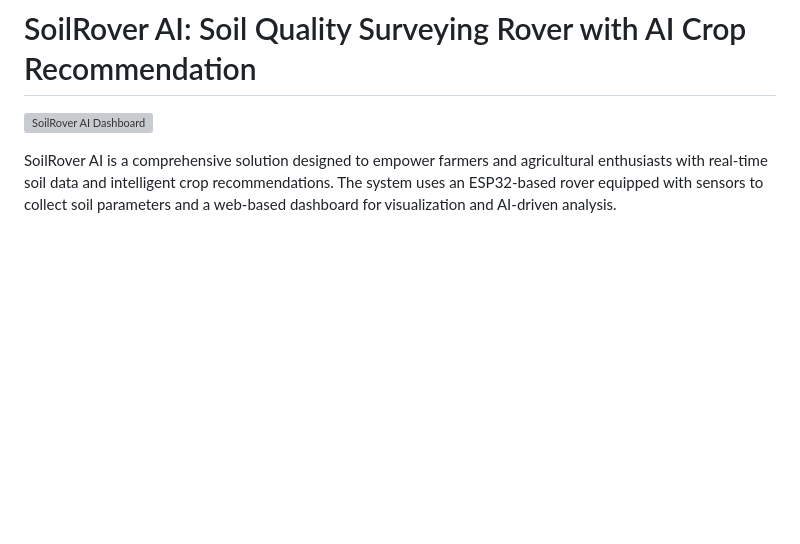
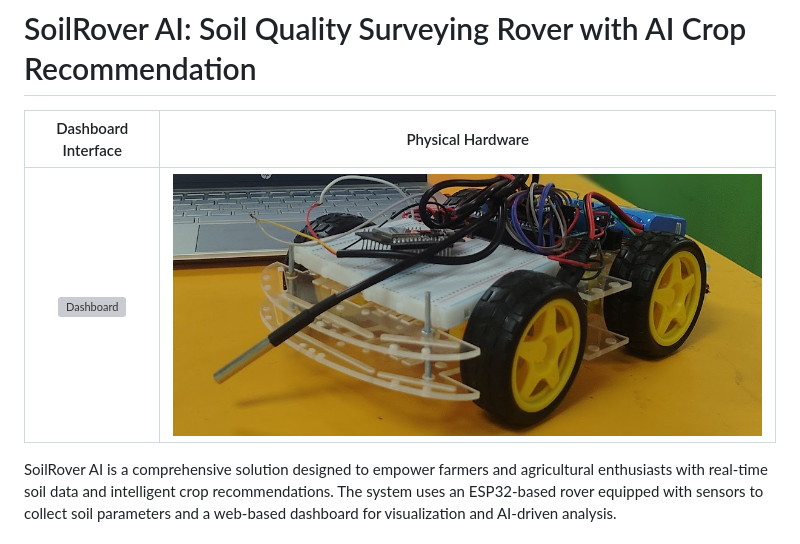
Before and after one commit to spranzz67/soilRoverAI, a Markdown page: README.md, the part around the change. GitHub-like rendering; pictures changed too: rover_model.png (added); blank space fills up the shorter version; grey boxes are pictures that could not be loaded.

Commit message:
Add physical rover photo to README

```diff
--- a/README.md
+++ b/README.md
@@ -1,6 +1,8 @@
 # SoilRover AI: Soil Quality Surveying Rover with AI Crop Recommendation
 
-![SoilRover AI Dashboard](ui_screenshot_1774394683443.webp)
+| Dashboard Interface | Physical Hardware |
+| :---: | :---: |
+| ![Dashboard](ui_screenshot_1774394683443.webp) | ![Physical Rover](rover_model.png) |
 
 SoilRover AI is a comprehensive solution designed to empower farmers and agricultural enthusiasts with real-time soil data and intelligent crop recommendations. The system uses an ESP32-based rover equipped with sensors to collect soil parameters and a web-based dashboard for visualization and AI-driven analysis.
 
```
